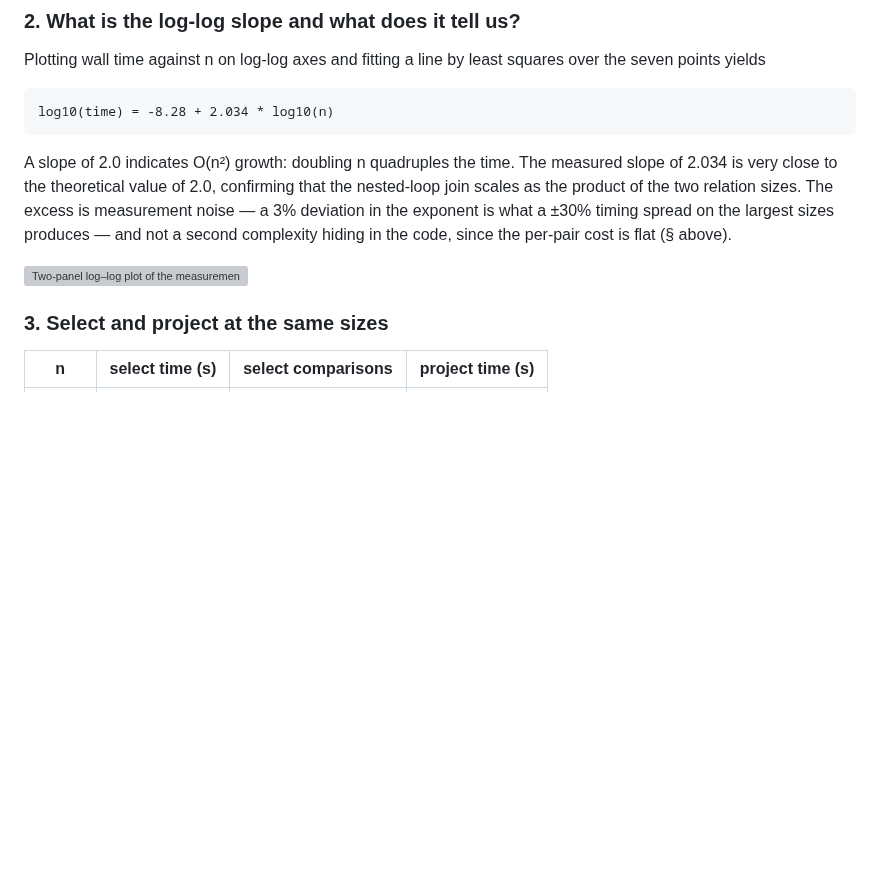
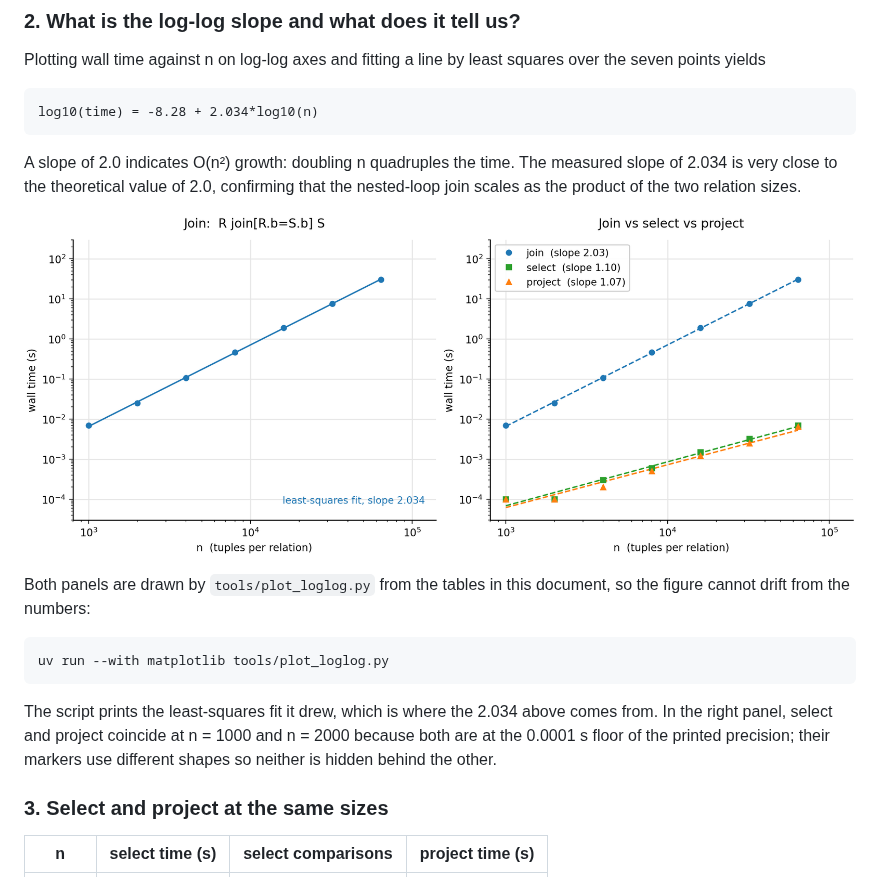
Before and after one commit to sophie-de-jong/radb, a Markdown page: REPORT.md, the part around the change. Rendered like a GitHub page; pictures changed too: report_loglog.png (added); blank space fills up the shorter version; grey boxes are pictures that could not be loaded.

```diff
--- a/REPORT.md
+++ b/REPORT.md
@@ -73,17 +73,24 @@ the condition short-circuits.
 Plotting wall time against n on log-log axes and fitting a line by least
 squares over the seven points yields
 
-    log10(time) = -8.28 + 2.034 * log10(n)
+    log10(time) = -8.28 + 2.034*log10(n)
 
-A slope of 2.0 indicates O(n²) growth: doubling n quadruples the time.  The
+A slope of 2.0 indicates O(n²) growth: doubling n quadruples the time. The
 measured slope of 2.034 is very close to the theoretical value of 2.0,
 confirming that the nested-loop join scales as the product of the two
-relation sizes.  The excess is measurement noise — a 3% deviation in the
-exponent is what a ±30% timing spread on the largest sizes produces — and
-not a second complexity hiding in the code, since the per-pair cost is
-flat (§ above).
+relation sizes.
 
-![Two-panel log–log plot of the measurements](report_loglog.svg)
+![Two-panel log–log plot of the measurements](report_loglog.png)
+
+Both panels are drawn by `tools/plot_loglog.py` from the tables in this
+document, so the figure cannot drift from the numbers:
+
+    uv run --with matplotlib tools/plot_loglog.py
+
+The script prints the least-squares fit it drew, which is where the 2.034
+above comes from. In the right panel, select and project coincide at n = 1000
+and n = 2000 because both are at the 0.0001 s floor of the printed precision;
+their markers use different shapes so neither is hidden behind the other.
 
 ### 3. Select and project at the same sizes
 
```
Also changed, not shown: DESIGN_LOG.md (+6 -2 lines), GRAMMAR.md (+6 -13 lines), 2 other files.
